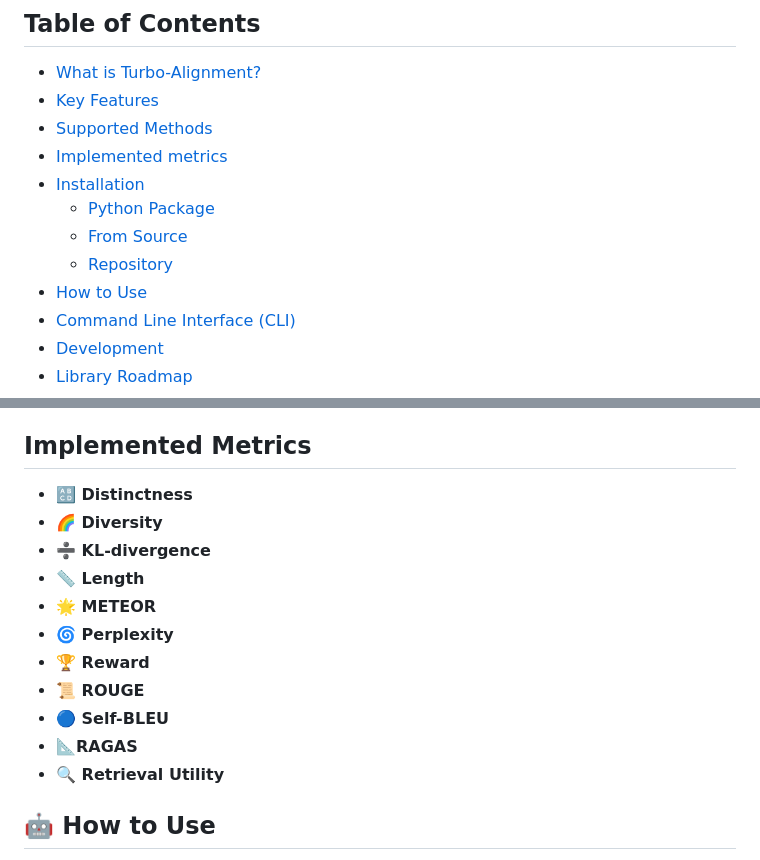
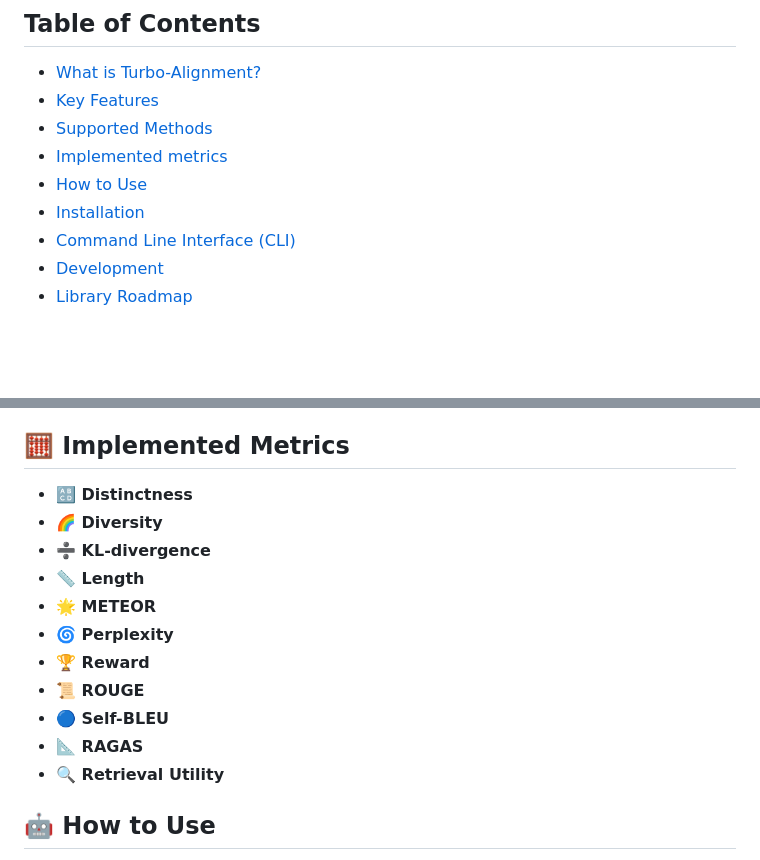
Before and after one commit to turbo-llm/turbo-alignment, a Markdown page: README.md, 2 parts joined by grey strips. Drawn GitHub-style; blank space fills up the shorter version.

```diff
--- a/README.md
+++ b/README.md
@@ -10,12 +6,9 @@
 - [What is Turbo-Alignment?](#-what-is-turbo-alignment)
 - [Key Features](#-key-features)
 - [Supported Methods](#-supported-methods)
-- [Implemented metrics](#implemented-metrics)
+- [Implemented metrics](#-implemented-metrics)
+- [How to Use](#-how-to-use)
 - [Installation](#-installation)
-  - [Python Package](#-python-package)
-  - [From Source](#-from-source)
-  - [Repository](#-repository)
-- [How to Use](#-how-to-use)
 - [Command Line Interface (CLI)](#cli)
 - [Development](#-development)
 - [Library Roadmap](#-library-roadmap)
@@ -52,7 +48,8 @@ Turbo-Alignment supports a wide range of methods for model training and alignmen
 - **🗂️** Retrieval-Augmented Generation ([RAG](#RAG))
 - **🌁** Vision Language Modeling using MLP from [LLaVA](#LLaVA) or C-Abstractor from [HoneyBee](#HoneyBee) trainable projection model
 
-## Implemented Metrics
+<a name="-implemented-metrics"></a>
+## 🧮 Implemented Metrics
 - **🔠 Distinctness**
 - **🌈 Diversity**
 - **➗ KL-divergence**
@@ -62,6 +59,6 @@ Turbo-Alignment supports a wide range of methods for model training and alignmen
 - **🏆 Reward**
 - **📜 ROUGE**
 - **🔵 Self-BLEU**
-- **📐RAGAS**
+- **📐 RAGAS**
 - **🔍 Retrieval Utility**
 
```
Also changed, not shown: other parts of README.md (+6 -8 lines).
